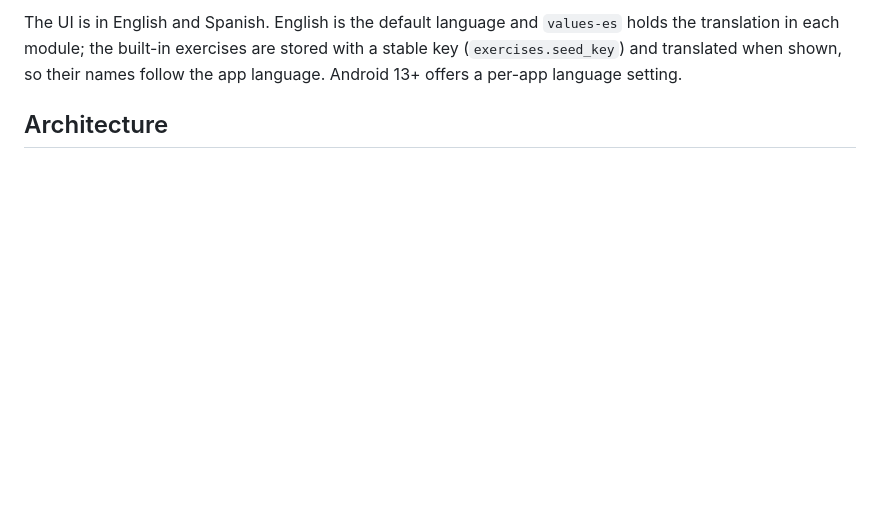
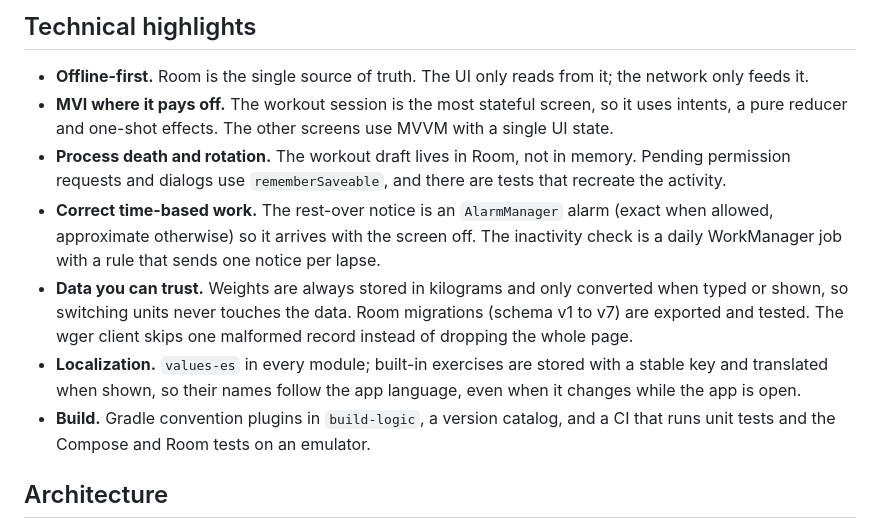
Before and after one commit to japl600/Repzi, a Markdown page: README.md, the part around one of its changes. Drawn GitHub-style; blank space fills up the shorter version.

```diff
--- a/README.md
+++ b/README.md
@@ -22,5 +33,13 @@ Kotlin, Coroutines and Flow, Jetpack Compose (Material 3, own teal/navy palette,
 
-The UI is in English and Spanish. English is the default language and `values-es` holds the translation in each module; the built-in exercises are stored with a stable key (`exercises.seed_key`) and translated when shown, so their names follow the app language. Android 13+ offers a per-app language setting.
+## Technical highlights
+
+- **Offline-first.** Room is the single source of truth. The UI only reads from it; the network only feeds it.
+- **MVI where it pays off.** The workout session is the most stateful screen, so it uses intents, a pure reducer and one-shot effects. The other screens use MVVM with a single UI state.
+- **Process death and rotation.** The workout draft lives in Room, not in memory. Pending permission requests and dialogs use `rememberSaveable`, and there are tests that recreate the activity.
+- **Correct time-based work.** The rest-over notice is an `AlarmManager` alarm (exact when allowed, approximate otherwise) so it arrives with the screen off. The inactivity check is a daily WorkManager job with a rule that sends one notice per lapse.
+- **Data you can trust.** Weights are always stored in kilograms and only converted when typed or shown, so switching units never touches the data. Room migrations (schema v1 to v7) are exported and tested. The wger client skips one malformed record instead of dropping the whole page.
+- **Localization.** `values-es` in every module; built-in exercises are stored with a stable key and translated when shown, so their names follow the app language, even when it changes while the app is open.
+- **Build.** Gradle convention plugins in `build-logic`, a version catalog, and a CI that runs unit tests and the Compose and Room tests on an emulator.
 
 ## Architecture
 
```
Also changed, not shown: other parts of README.md (+56 -33 lines), docs/screenshots/exercise-detail.png (added), docs/screenshots/settings.png (added).
